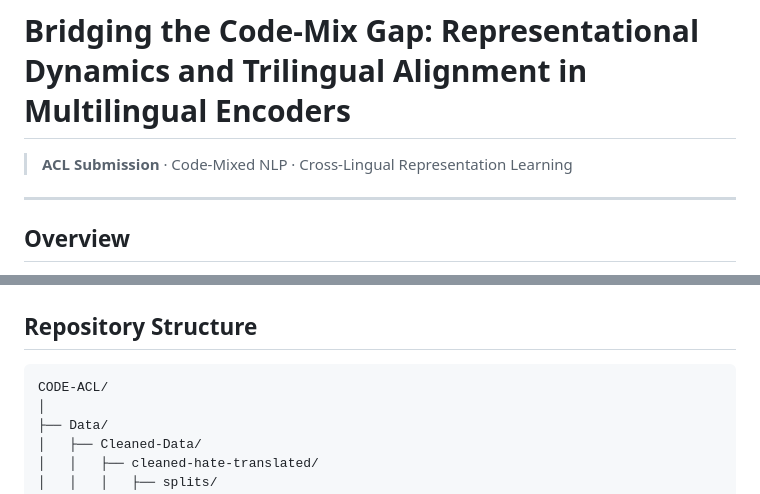
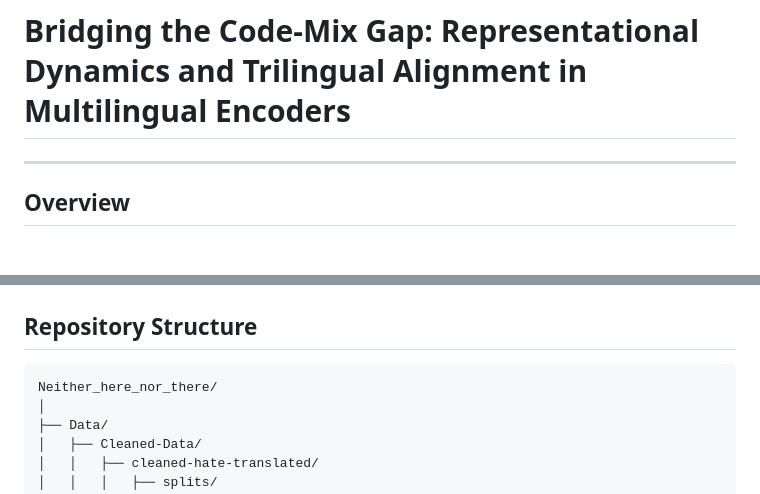
Before and after one commit to debajyotimaz/tri_align_EMNLP_2026, a Markdown page: README.md, 2 parts joined by grey strips. GitHub-like rendering.

````diff
--- a/README.md
+++ b/README.md
@@ -1,6 +1,4 @@
 # Bridging the Code-Mix Gap: Representational Dynamics and Trilingual Alignment in Multilingual Encoders
-
-> **ACL Submission** · Code-Mixed NLP · Cross-Lingual Representation Learning
 
 ---
 
@@ -20,7 +18,7 @@ This repository accompanies our study on how multilingual encoder-based language
 ## Repository Structure
 
 ```
-CODE-ACL/
+Neither_here_nor_there/
 │
 ├── Data/
 │   ├── Cleaned-Data/
````
Also changed, not shown: other parts of README.md (+2 -2 lines).
